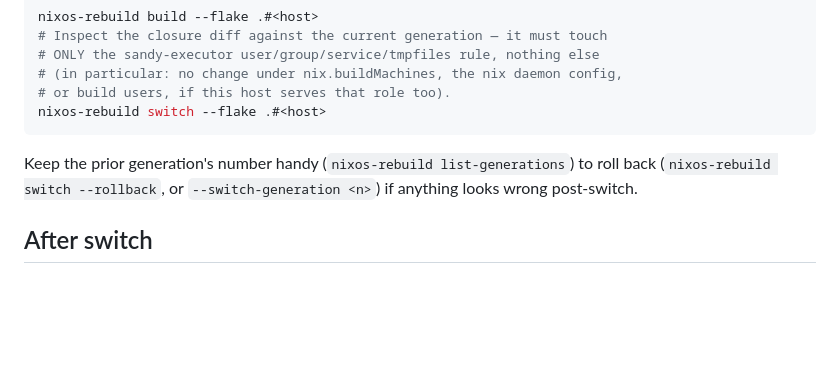
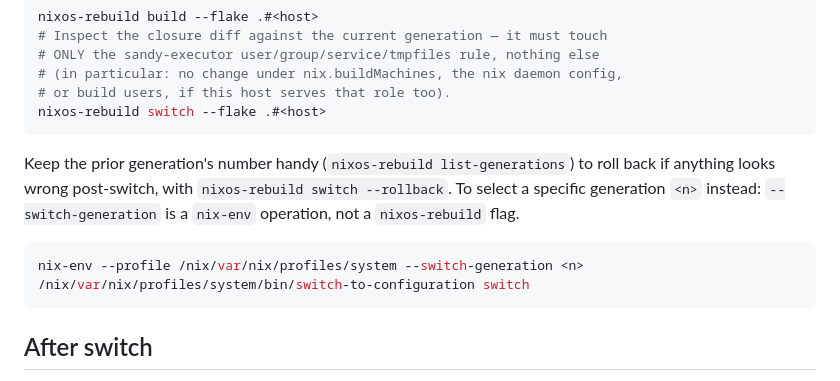
Before and after one commit to kauki-labs/sandy, a Markdown page: nix/modules/README.md, the part around the change. Drawn GitHub-style; blank space fills up the shorter version.

Commit message:
fix(docs): correct the generation-select rollback command
CodeRabbit flagged `nixos-rebuild switch --switch-generation <n>` as
invalid: `--switch-generation` is a `nix-env` operation, not a
`nixos-rebuild` flag. Replace it with the real two-step procedure.

Co-Authored-By: Claude Sonnet 5 <noreply@anthropic.com>

````diff
--- a/nix/modules/README.md
+++ b/nix/modules/README.md
@@ -62,8 +62,14 @@ nixos-rebuild switch --flake .#<host>
 ```
 
 Keep the prior generation's number handy (`nixos-rebuild list-generations`)
-to roll back (`nixos-rebuild switch --rollback`, or
-`--switch-generation <n>`) if anything looks wrong post-switch.
+to roll back if anything looks wrong post-switch, with `nixos-rebuild switch
+--rollback`. To select a specific generation `<n>` instead:
+`--switch-generation` is a `nix-env` operation, not a `nixos-rebuild` flag.
+
+```bash
+nix-env --profile /nix/var/nix/profiles/system --switch-generation <n>
+/nix/var/nix/profiles/system/bin/switch-to-configuration switch
+```
 
 ## After switch
 
````
